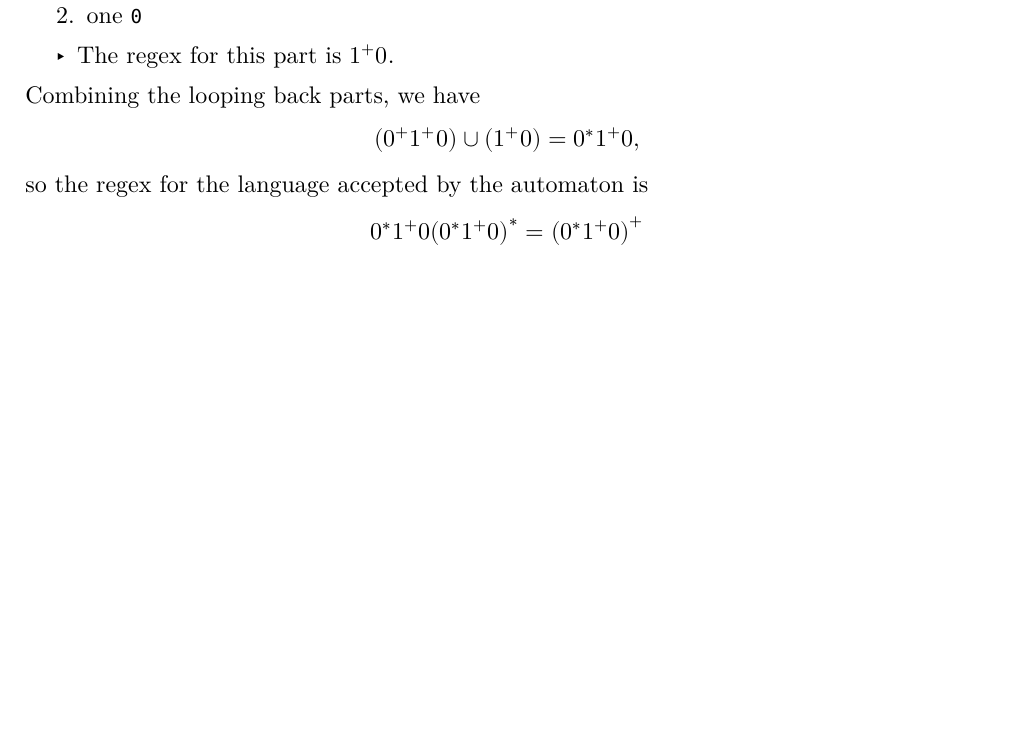
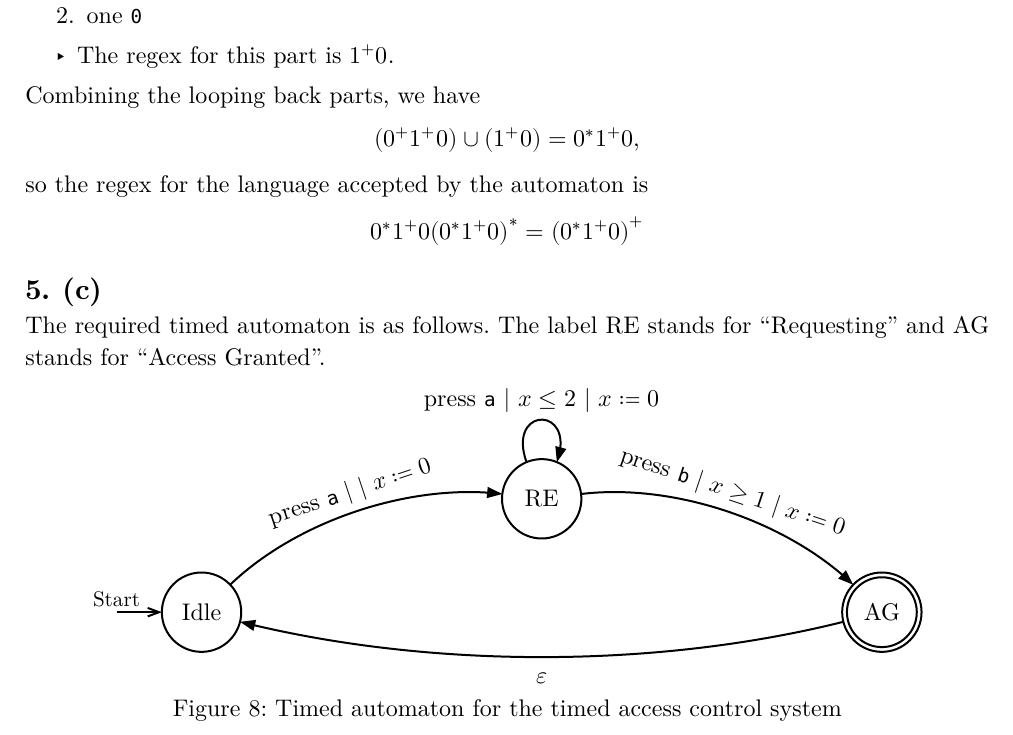
Before and after one commit to AaronWu-train/IEDA-homework, a Typst document (homework1/hw1.typ): part of page 11 of 12, cut so that both start at the same text, the shorter picture padded with empty space. The pictures show the PDF file homework1/hw1.pdf that the author committed with the source.

Commit message:
finish 5(c)

```diff
--- a/homework1/hw1.typ
+++ b/homework1/hw1.typ
@@ -364,3 +364,10 @@ $
   0^*1^+0 (0^*1^+0)^* = (0^*1^+0)^+
 $
 
+== // 5. (c)
+
+The required timed automaton is as follows. The label RE stands for "Requesting" and AG stands for "Access Granted".
+#figure(
+  automaton(
+    (
+      Idle: (RE: "a"),
@@ -367,3 +389,10 @@ $
+      RE: (6, 2),
+      AG: (12, 0),
+    ),
+  ),
+  caption: [Timed automaton for the timed access control system],
+)
+
 #pagebreak()
 // ---------------------- Problem 6 ----------------------
 = Scheduling
```
Also changed, not shown: homework1/hw1.pdf, homework1/hw1.typ (15 more changed lines).
